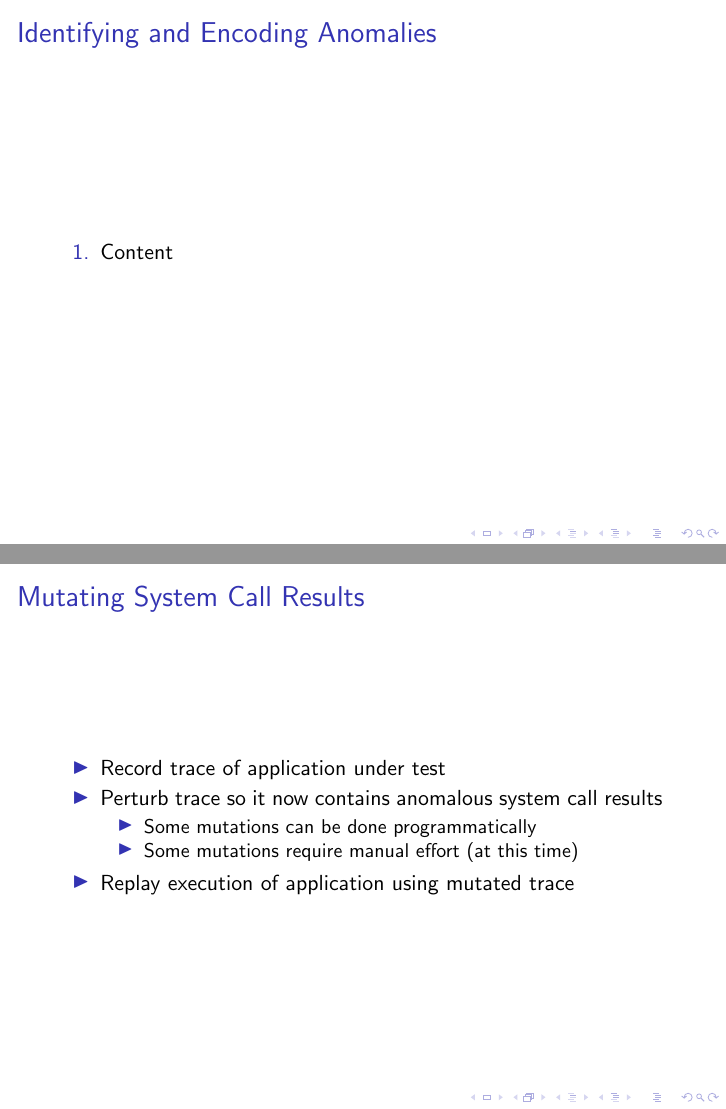
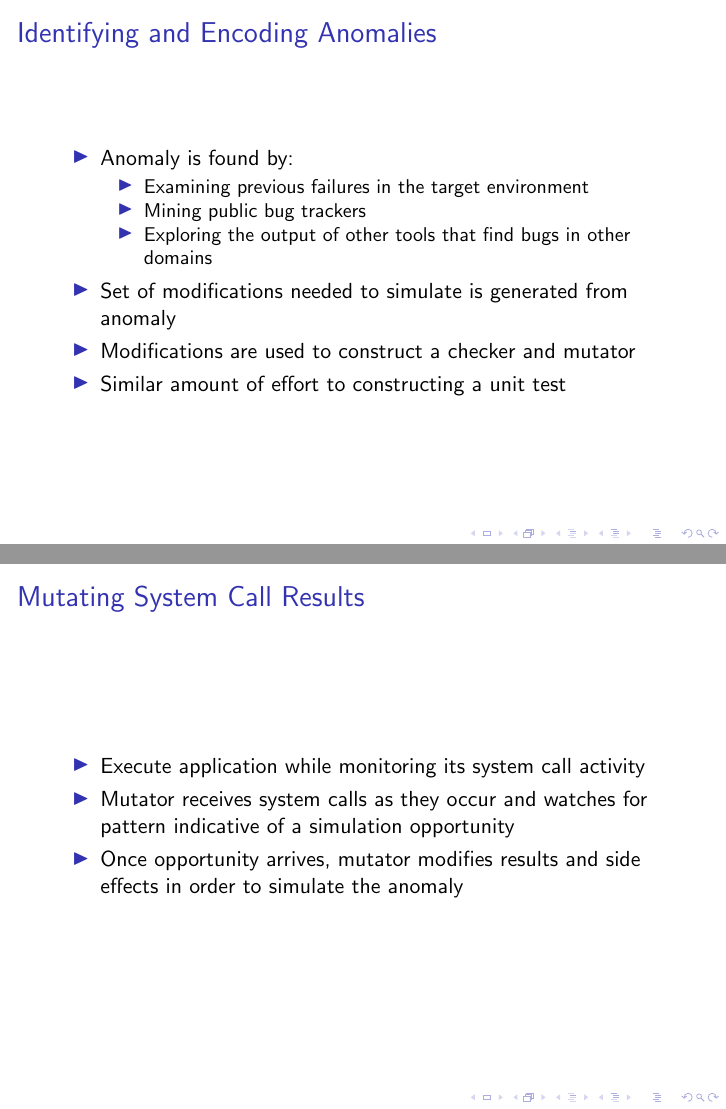
Before and after one commit to pkmoore/issrepres, LaTeX slides (presentation.tex): pages 13 and 14 of 28 before the commit and pages 13 and 14 of 29 after it, joined at a grey line. Compiled offline with pdfLaTeX.

Commit message:
Flesh out identifying/encoding, null mutator, default checker

```diff
--- a/presentation.tex
+++ b/presentation.tex
@@ -178,21 +178,28 @@ Problems to Avoid Future Failures}
 
 
 \begin{frame}{Identifying and Encoding Anomalies}
-  \begin{enumerate}
-  \item{Content}
-  \end{enumerate}
+  \begin{itemize}
+  \item{Anomaly is found by:}
+    \begin{itemize}
+    \item{Examining previous failures in the target environment}
+    \item{Mining public bug trackers}
+    \item{Exploring the output of other tools that find bugs in other
+      domains}
+    \end{itemize}
+  \item{Set of modifications needed to simulate is generated from anomaly}
+  \item{Modifications are used to construct a checker and mutator}
+  \item{Similar amount of effort to constructing a unit test}
+  \end{itemize}
 \end{frame}
 
 
 \begin{frame}{Mutating System Call Results}
   \begin{itemize}
-  \item{Record trace of application under test}
-  \item{Perturb trace so it now contains anomalous system call results}
-    \begin{itemize}
-    \item{Some mutations can be done programmatically}
-    \item{Some mutations require manual effort (at this time)}
-    \end{itemize}
-  \item{Replay execution of application using mutated trace}
+  \item{Execute application while monitoring its system call activity}
+  \item{Mutator receives system calls as they occur and watches for pattern
+    indicative of a simulation opportunity}
+  \item{Once opportunity arrives, mutator modifies results and side effects
+    in order to simulate the anomaly}
   \end{itemize}
 \end{frame}
 
```
Also changed, not shown: presentation.tex (41 more changed lines).
